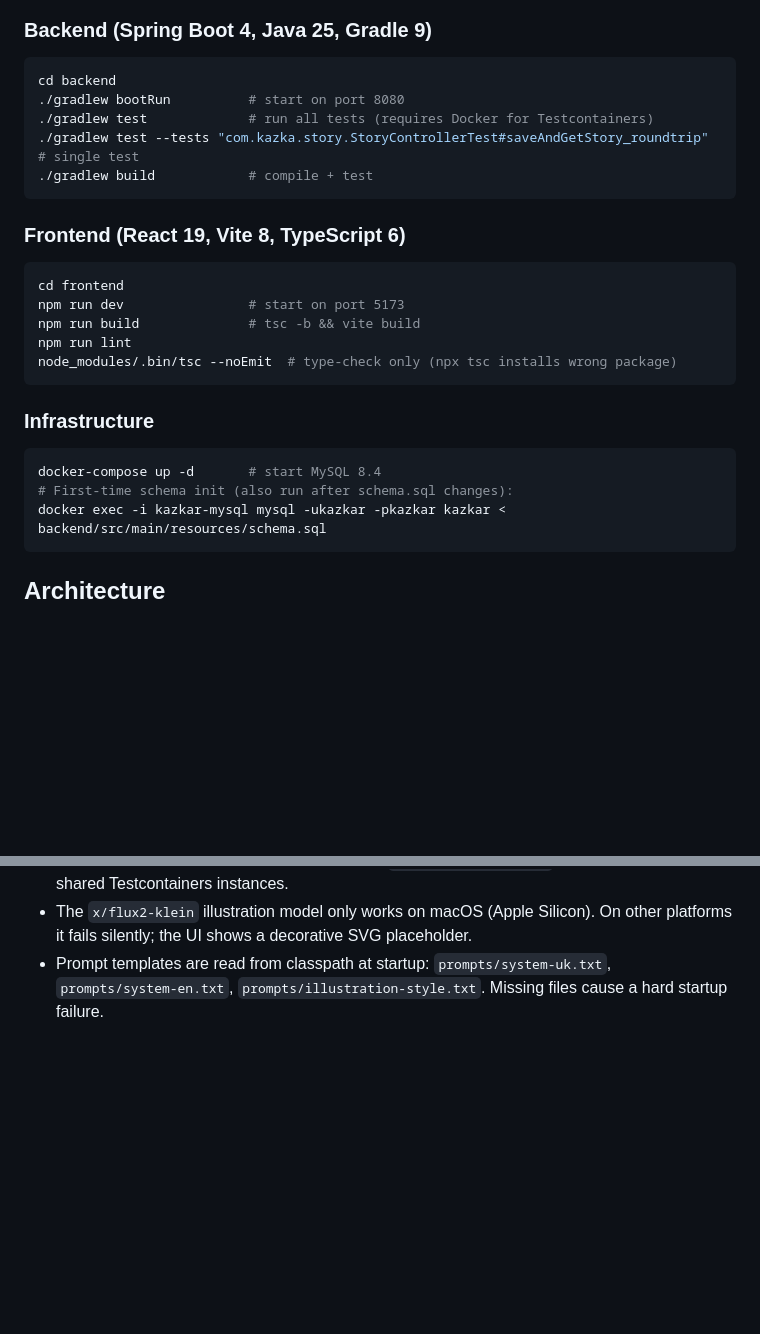
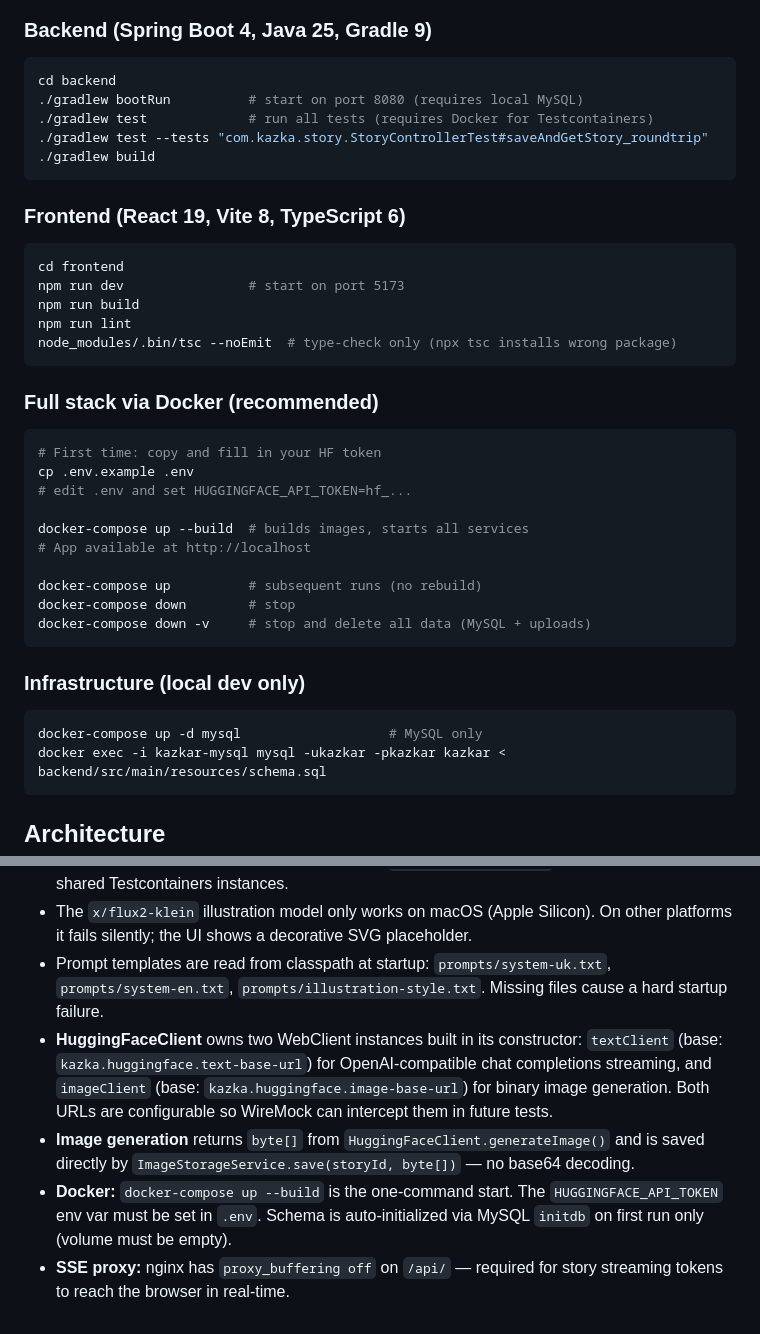
Before and after one commit to dafuct/kazka, a Markdown page: CLAUDE.md, 2 parts joined by grey strips. GitHub-like rendering; blank space fills up the shorter version.

Commit message:
docs: update CLAUDE.md for HF migration and Docker workflow

````diff
--- a/CLAUDE.md
+++ b/CLAUDE.md
@@ -7,25 +7,38 @@ This file provides guidance to Claude Code (claude.ai/code) when working with co
 ### Backend (Spring Boot 4, Java 25, Gradle 9)
 ```bash
 cd backend
-./gradlew bootRun          # start on port 8080
+./gradlew bootRun          # start on port 8080 (requires local MySQL)
 ./gradlew test             # run all tests (requires Docker for Testcontainers)
-./gradlew test --tests "com.kazka.story.StoryControllerTest#saveAndGetStory_roundtrip"  # single test
-./gradlew build            # compile + test
+./gradlew test --tests "com.kazka.story.StoryControllerTest#saveAndGetStory_roundtrip"
+./gradlew build
 ```
 
 ### Frontend (React 19, Vite 8, TypeScript 6)
 ```bash
 cd frontend
 npm run dev                # start on port 5173
-npm run build              # tsc -b && vite build
+npm run build
 npm run lint
 node_modules/.bin/tsc --noEmit  # type-check only (npx tsc installs wrong package)
 ```
 
-### Infrastructure
+### Full stack via Docker (recommended)
 ```bash
-docker-compose up -d       # start MySQL 8.4
-# First-time schema init (also run after schema.sql changes):
+# First time: copy and fill in your HF token
+cp .env.example .env
+# edit .env and set HUGGINGFACE_API_TOKEN=hf_...
+
+docker-compose up --build  # builds images, starts all services
+# App available at http://localhost
+
+docker-compose up          # subsequent runs (no rebuild)
+docker-compose down        # stop
+docker-compose down -v     # stop and delete all data (MySQL + uploads)
+```
+
+### Infrastructure (local dev only)
+```bash
+docker-compose up -d mysql                   # MySQL only
 docker exec -i kazkar-mysql mysql -ukazkar -pkazkar kazkar < backend/src/main/resources/schema.sql
 ```
 
@@ -72,3 +85,7 @@ Vite proxies `/api` and `/uploads` to `http://localhost:8080` in development.
 - Test config (`application-test.yml`) sets `spring.sql.init.mode: always` so schema.sql runs on each test container start. The schema uses `DROP TABLE IF EXISTS` to be idempotent across shared Testcontainers instances.
 - The `x/flux2-klein` illustration model only works on macOS (Apple Silicon). On other platforms it fails silently; the UI shows a decorative SVG placeholder.
 - Prompt templates are read from classpath at startup: `prompts/system-uk.txt`, `prompts/system-en.txt`, `prompts/illustration-style.txt`. Missing files cause a hard startup failure.
+- **HuggingFaceClient** owns two WebClient instances built in its constructor: `textClient` (base: `kazka.huggingface.text-base-url`) for OpenAI-compatible chat completions streaming, and `imageClient` (base: `kazka.huggingface.image-base-url`) for binary image generation. Both URLs are configurable so WireMock can intercept them in future tests.
+- **Image generation** returns `byte[]` from `HuggingFaceClient.generateImage()` and is saved directly by `ImageStorageService.save(storyId, byte[])` — no base64 decoding.
+- **Docker:** `docker-compose up --build` is the one-command start. The `HUGGINGFACE_API_TOKEN` env var must be set in `.env`. Schema is auto-initialized via MySQL `initdb` on first run only (volume must be empty).
+- **SSE proxy:** nginx has `proxy_buffering off` on `/api/` — required for story streaming tokens to reach the browser in real-time.
````
